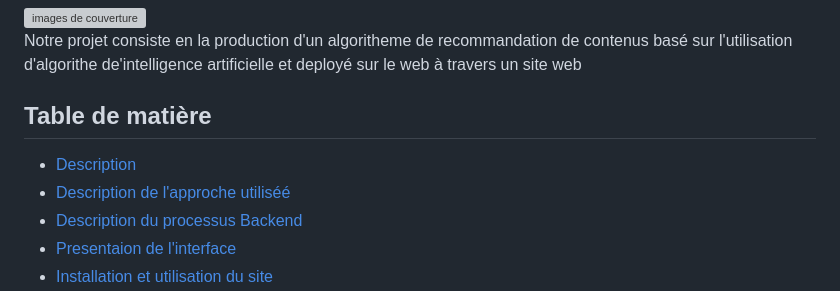
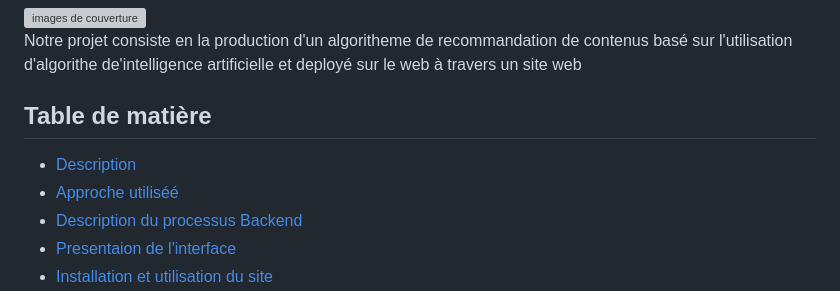
Before and after one commit to DarkShadowCoder/AI-based-cloud-deployed-movie-recommendation-system, a Markdown page: README.md, the part around the change. Rendered like a GitHub page; grey boxes are pictures that could not be loaded.

```diff
--- a/README.md
+++ b/README.md
@@ -5,7 +5,7 @@
 <h2>Table de matière</h2>
 <ul>
 <li><a href="#">Description</a></li>
-<li><a href="#">Description de l'approche utiliséé</a></li>
+<li><a href="#">Approche utiliséé</a></li>
 <li><a href="#">Description du processus Backend</a></li>
 <li><a href="#">Presentaion de l'interface</a></li>
 <li><a href="#">Installation et utilisation du site</a></li>
```
